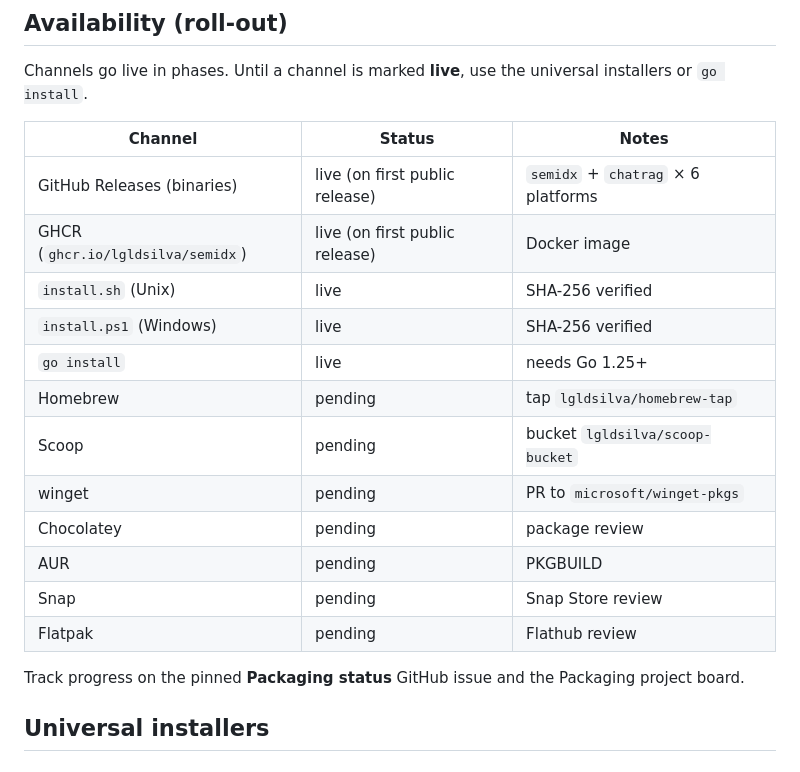
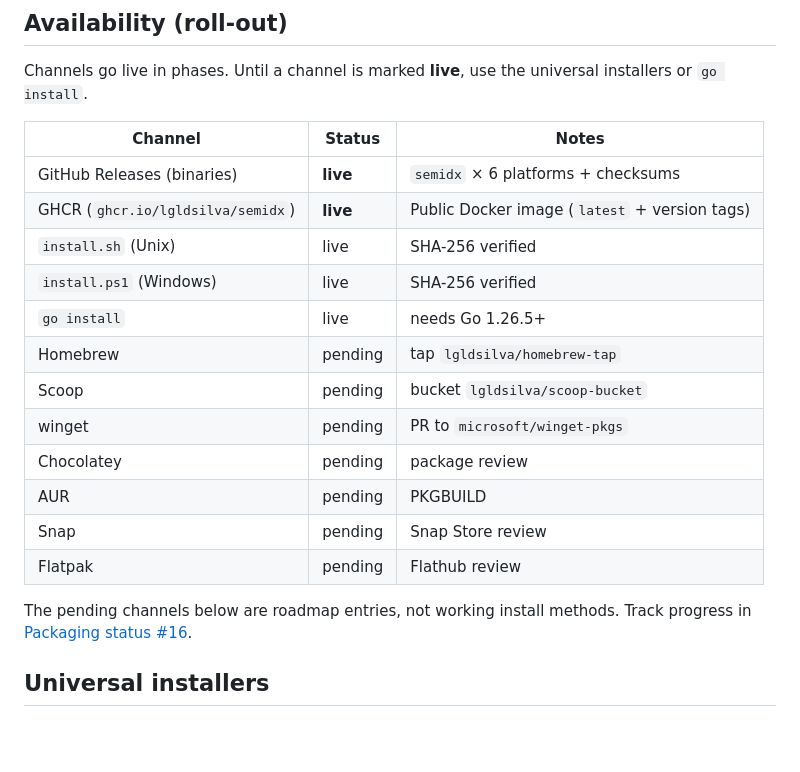
Before and after one commit to lgldsilva/semidx, a Markdown page: docs/install.md, the part around one of its changes. Rendered like a GitHub page; blank space fills up the shorter version.

```diff
--- a/docs/install.md
+++ b/docs/install.md
@@ -10,11 +10,11 @@ universal installers or `go install`.
 
 | Channel | Status | Notes |
 |---|---|---|
-| GitHub Releases (binaries) | live (on first public release) | `semidx` + `chatrag` × 6 platforms |
-| GHCR (`ghcr.io/lgldsilva/semidx`) | live (on first public release) | Docker image |
+| GitHub Releases (binaries) | **live** | `semidx` × 6 platforms + checksums |
+| GHCR (`ghcr.io/lgldsilva/semidx`) | **live** | Public Docker image (`latest` + version tags) |
 | `install.sh` (Unix) | live | SHA-256 verified |
 | `install.ps1` (Windows) | live | SHA-256 verified |
-| `go install` | live | needs Go 1.25+ |
+| `go install` | live | needs Go 1.26.5+ |
 | Homebrew | pending | tap `lgldsilva/homebrew-tap` |
 | Scoop | pending | bucket `lgldsilva/scoop-bucket` |
 | winget | pending | PR to `microsoft/winget-pkgs` |
@@ -23,8 +23,9 @@ universal installers or `go install`.
 | Snap | pending | Snap Store review |
 | Flatpak | pending | Flathub review |
 
-Track progress on the pinned **Packaging status** GitHub issue and the
-Packaging project board.
+The pending channels below are roadmap entries, not working install methods.
+Track progress in
+[Packaging status #16](https://github.com/lgldsilva/semidx/issues/16).
 
 ## Universal installers
 
```
Also changed, not shown: other parts of docs/install.md (+5 -56 lines), README.md (+14 -26 lines).
